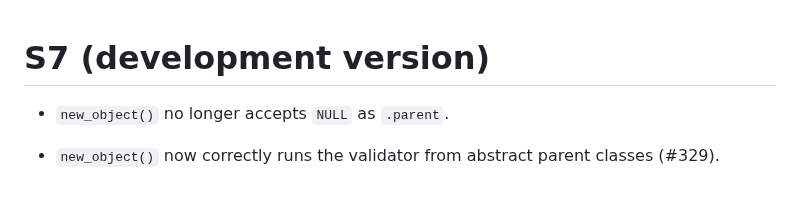
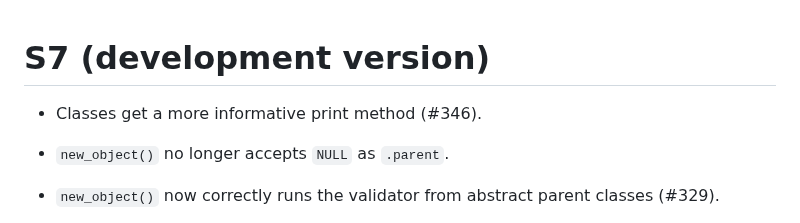
Before and after one commit to RConsortium/S7, a Markdown page: NEWS.md, the part around the change. GitHub-like rendering; blank space fills up the shorter version.

Commit message:
Add news bullet

```diff
--- a/NEWS.md
+++ b/NEWS.md
@@ -1,4 +1,6 @@
 # S7 (development version)
+
+* Classes get a more informative print method (#346).
 
 * `new_object()` no longer accepts `NULL` as `.parent`.
 
```
